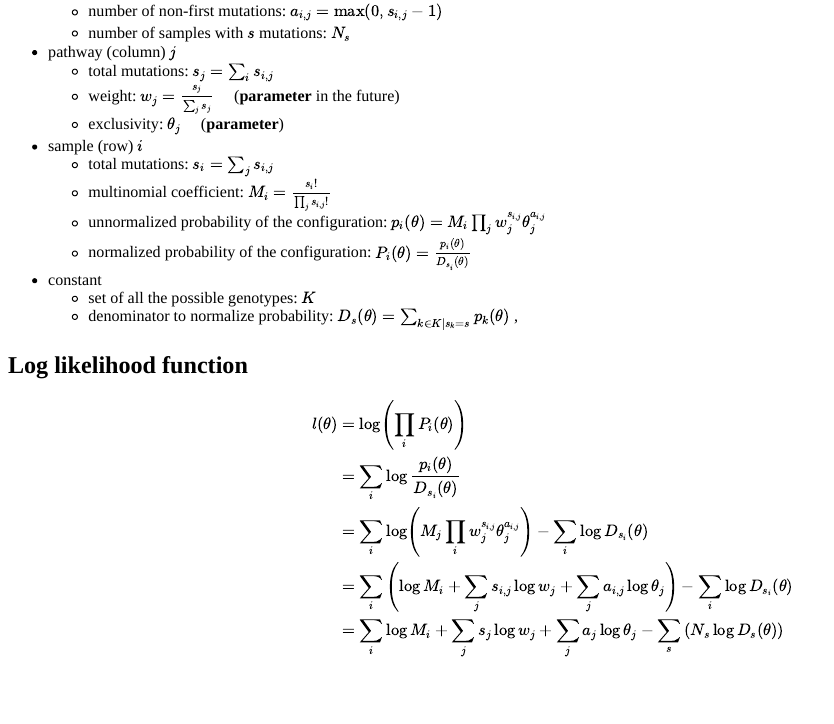
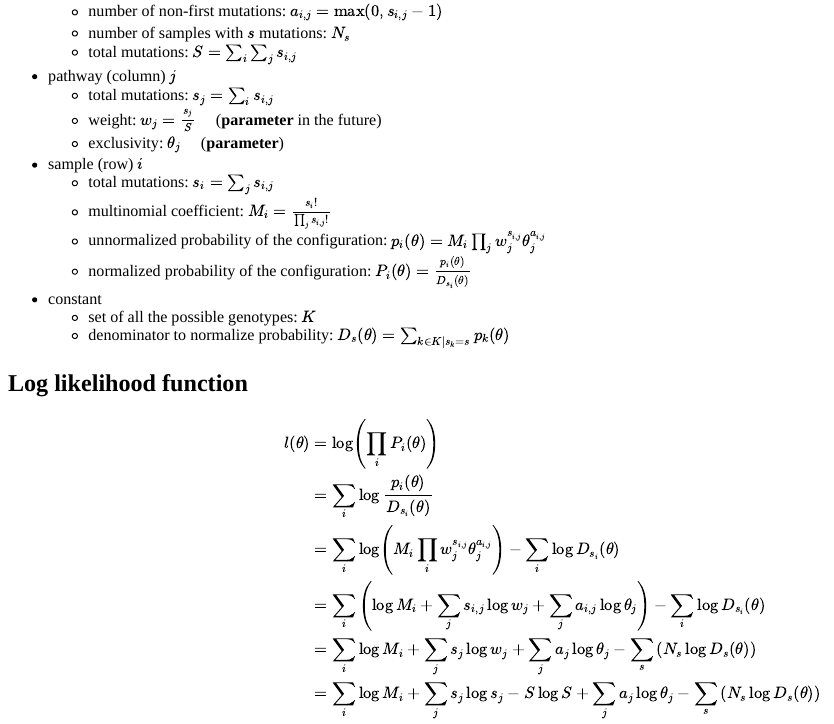
Before and after one commit to heavywatal/likeligrid, an R Markdown document (model.Rmd): the page in a window 1100 px wide, from 160 px down. Rendered offline with R 4.5, knitr and Pandoc, with nearby package versions; a font, style sheet, LaTeX package, included part or bibliography that could not be used is replaced or left out.

Commit message:
Simplify weights with total S

```diff
--- a/model.Rmd
+++ b/model.Rmd
@@ -15,10 +15,11 @@ output:
     - number of mutated genes in pathway $j$ of sample $i$ : $s_{i,j}$
     - number of non-first mutations: $a_{i,j} = \max(0, s_{i,j} - 1)$
     - number of samples with $s$ mutations: $N_s$
+    - total mutations: $S = \sum_i \sum_j s_{i,j}$
 
 - pathway (column) $j$
     - total mutations: $s_j = \sum_i s_{i,j}$
-    - weight: $w_j = \frac{s_j} {\sum_j s_j}$
+    - weight: $w_j = \frac{s_j} S$
       &nbsp;&nbsp;&nbsp; (**parameter** in the future)
     - exclusivity: $\theta_j$
       &nbsp;&nbsp;&nbsp; (**parameter**)
@@ -34,7 +35,7 @@ output:
 - constant
     - set of all the possible genotypes: $K$
     - denominator to normalize probability:
-      $D_s(\theta) = \sum_{k \in K \mid s_k = s} p_k(\theta)$ ,<br>
+      $D_s(\theta) = \sum_{k \in K \mid s_k = s} p_k(\theta)$
 
 ## Log likelihood function
 
@@ -42,7 +43,7 @@ output:
 l(\theta)
   &= \log \left(\prod_i P_i(\theta) \right) \\
   &= \sum_i \log \frac {p_i(\theta)} {D_{s_i}(\theta)} \\
-  &= \sum_i \log \left(M_j \prod_i w_j^{s_{i,j}} \theta_j^{a_{i,j}} \right)
+  &= \sum_i \log \left(M_i \prod_i w_j^{s_{i,j}} \theta_j^{a_{i,j}} \right)
    - \sum_i \log D_{s_i}(\theta) \\
   &= \sum_i \left(\log M_i + \sum_j s_{i,j} \log w_j + \sum_j a_{i,j} \log \theta_j \right)
    - \sum_i \log D_{s_i}(\theta) \\
@@ -50,4 +51,9 @@ l(\theta)
    + \sum_j s_j \log w_j
    + \sum_j a_j \log \theta_j
    - \sum_s \left(N_s \log D_s(\theta) \right) \\
+  &= \sum_i \log M_i
+   + \sum_j s_j \log s_j
+   - S \log S
+   + \sum_j a_j \log \theta_j
+   - \sum_s \left(N_s \log D_s(\theta) \right) \\
 \end{split}$$</div>
```
